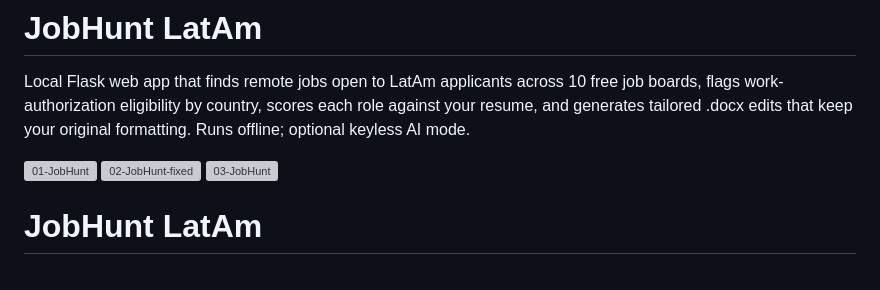
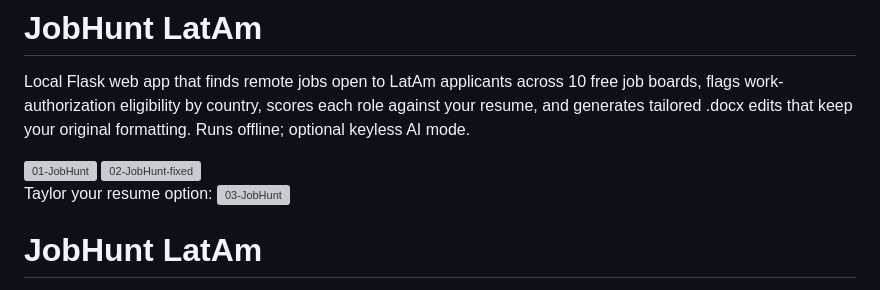
Before and after one commit to alonsosp-git/jobhunt-latam, a Markdown page: README.md, the part around the change. Drawn GitHub-style; grey boxes are pictures that could not be loaded.

Commit message:
Add resume option section to README
Added a new section for resume options with an image.

```diff
--- a/README.md
+++ b/README.md
@@ -6,6 +6,7 @@ Local Flask web app that finds remote jobs open to LatAm applicants across 10 fr
 
 <img width="974" height="773" alt="02-JobHunt-fixed" src="https://github.com/user-attachments/assets/6451e92f-cf93-4bea-aba1-3528efacda8e" />
 
+Taylor your resume option:
 <img width="694" height="594" alt="03-JobHunt" src="https://github.com/user-attachments/assets/da287981-abbd-45b5-8021-e867919f3fdd" />
 
 # JobHunt LatAm
```
